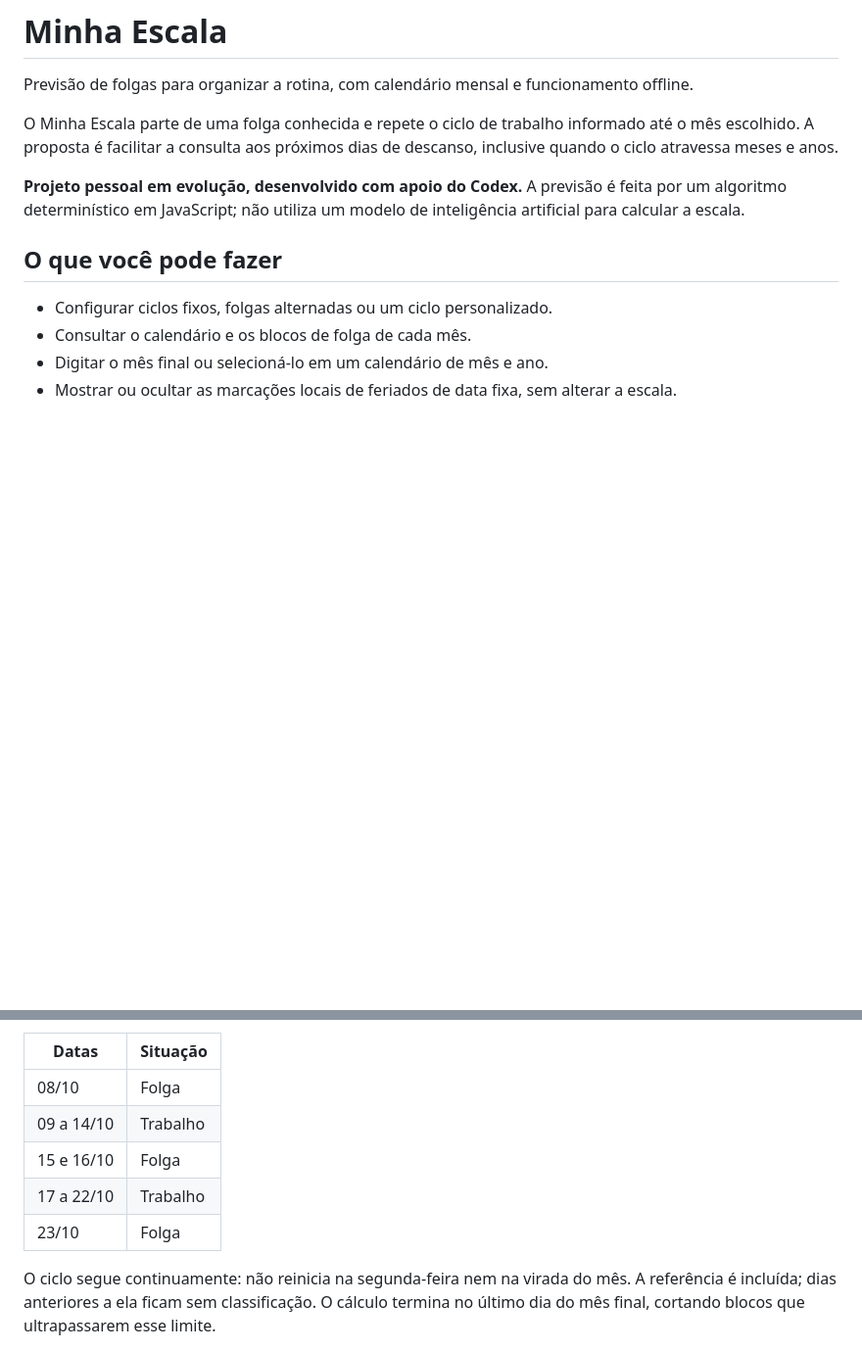
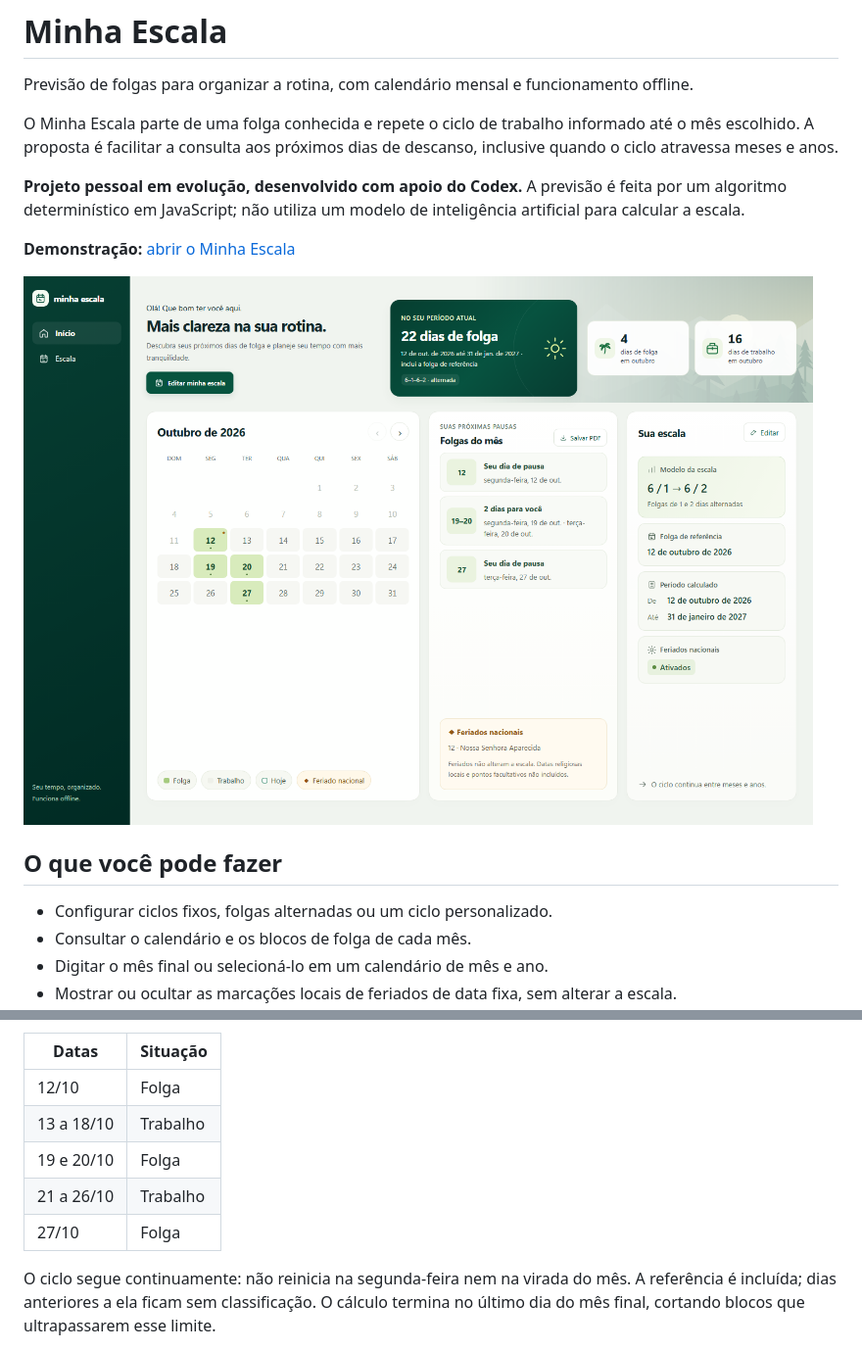
Before and after one commit to silverfade/minha_escala, a Markdown page: README.md, 2 parts joined by grey strips. Shown at 98% size. Rendered like a GitHub page; pictures changed too: assets/tela.png (added); blank space fills up the shorter version.

Commit message:
Prepara demonstração e corrige textos
Co-Authored-By: Claude Opus 5.5 <noreply@anthropic.com>

```diff
--- a/README.md
+++ b/README.md
@@ -5,6 +5,10 @@ Previsão de folgas para organizar a rotina, com calendário mensal e funcioname
 O Minha Escala parte de uma folga conhecida e repete o ciclo de trabalho informado até o mês escolhido. A proposta é facilitar a consulta aos próximos dias de descanso, inclusive quando o ciclo atravessa meses e anos.
 
 **Projeto pessoal em evolução, desenvolvido com apoio do Codex.** A previsão é feita por um algoritmo determinístico em JavaScript; não utiliza um modelo de inteligência artificial para calcular a escala.
+
+**Demonstração:** [abrir o Minha Escala](https://silverfade.github.io/minha_escala/)
+
+![Tela inicial do Minha Escala com calendário e folgas de exemplo](assets/tela.png)
 
 ## O que você pode fazer
 
@@ -38,11 +42,11 @@ Por exemplo, com referência em **08/10/2026**, uma folga inicial de um dia e se
 
 | Datas | Situação |
 |---|---|
-| 08/10 | Folga |
-| 09 a 14/10 | Trabalho |
-| 15 e 16/10 | Folga |
-| 17 a 22/10 | Trabalho |
-| 23/10 | Folga |
+| 12/10 | Folga |
+| 13 a 18/10 | Trabalho |
+| 19 e 20/10 | Folga |
+| 21 a 26/10 | Trabalho |
+| 27/10 | Folga |
 
 O ciclo segue continuamente: não reinicia na segunda-feira nem na virada do mês. A referência é incluída; dias anteriores a ela ficam sem classificação. O cálculo termina no último dia do mês final, cortando blocos que ultrapassarem esse limite.
 
```
Also changed, not shown: other parts of README.md (+1 -1 lines), 3 other files.
